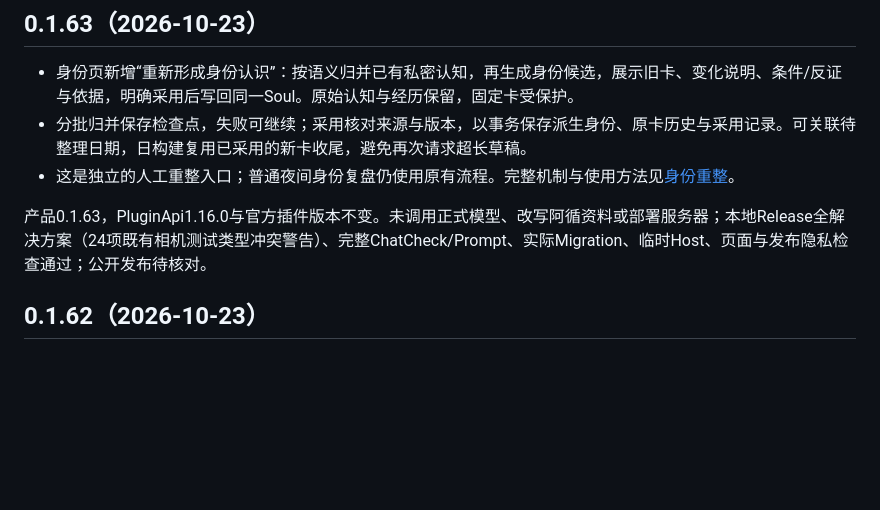
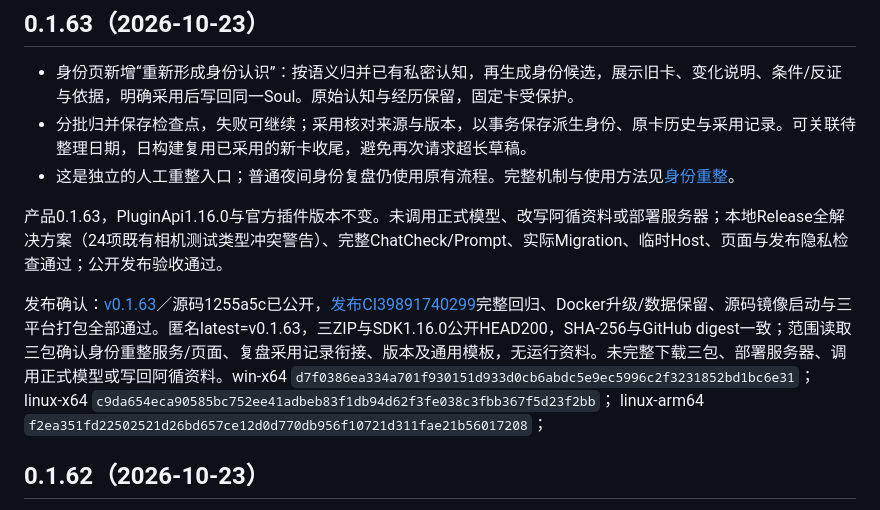
Before and after one commit to TYty0728/TraceSoul2, a Markdown page: docs/RELEASES.md, the part around the change. Drawn GitHub-style; blank space fills up the shorter version.

```diff
--- a/docs/RELEASES.md
+++ b/docs/RELEASES.md
@@ -6,7 +6,9 @@
 - 分批归并保存检查点，失败可继续；采用核对来源与版本，以事务保存派生身份、原卡历史与采用记录。可关联待整理日期，日构建复用已采用的新卡收尾，避免再次请求超长草稿。
 - 这是独立的人工重整入口；普通夜间身份复盘仍使用原有流程。完整机制与使用方法见[身份重整](IDENTITY_REORGANIZATION.md)。
 
-产品0.1.63，PluginApi1.16.0与官方插件版本不变。未调用正式模型、改写阿循资料或部署服务器；本地Release全解决方案（24项既有相机测试类型冲突警告）、完整ChatCheck/Prompt、实际Migration、临时Host、页面与发布隐私检查通过；公开发布待核对。
+产品0.1.63，PluginApi1.16.0与官方插件版本不变。未调用正式模型、改写阿循资料或部署服务器；本地Release全解决方案（24项既有相机测试类型冲突警告）、完整ChatCheck/Prompt、实际Migration、临时Host、页面与发布隐私检查通过；公开发布验收通过。
+
+发布确认：[v0.1.63](https://github.com/TYty0728/TraceSoul2/releases/tag/v0.1.63)／源码1255a5c已公开，[发布CI39891740299](https://github.com/TYty0728/TraceSoul2/actions/runs/39891740299)完整回归、Docker升级/数据保留、源码镜像启动与三平台打包全部通过。匿名latest=v0.1.63，三ZIP与SDK1.16.0公开HEAD200，SHA-256与GitHub digest一致；范围读取三包确认身份重整服务/页面、复盘采用记录衔接、版本及通用模板，无运行资料。未完整下载三包、部署服务器、调用正式模型或写回阿循资料。win-x64 `d7f0386ea334a701f930151d933d0cb6abdc5e9ec5996c2f3231852bd1bc6e31`； linux-x64 `c9da654eca90585bc752ee41adbeb83f1db94d62f3fe038c3fbb367f5d23f2bb`； linux-arm64 `f2ea351fd22502521d26bd657ce12d0d770db956f10721d311fae21b56017208`；
 
 ## 0.1.62（2026-10-23）
 
```
Also changed, not shown: docs/knowledge/README.md (+1 -1 lines).
